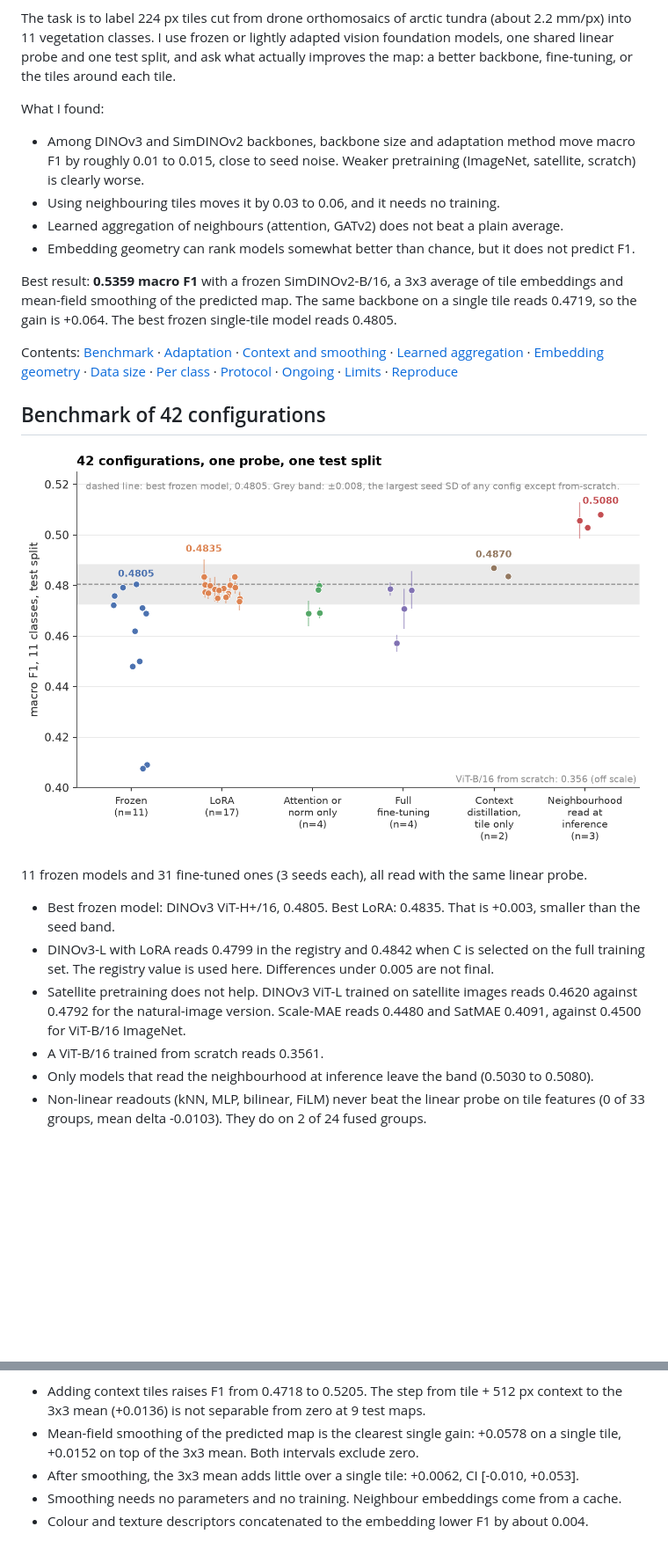
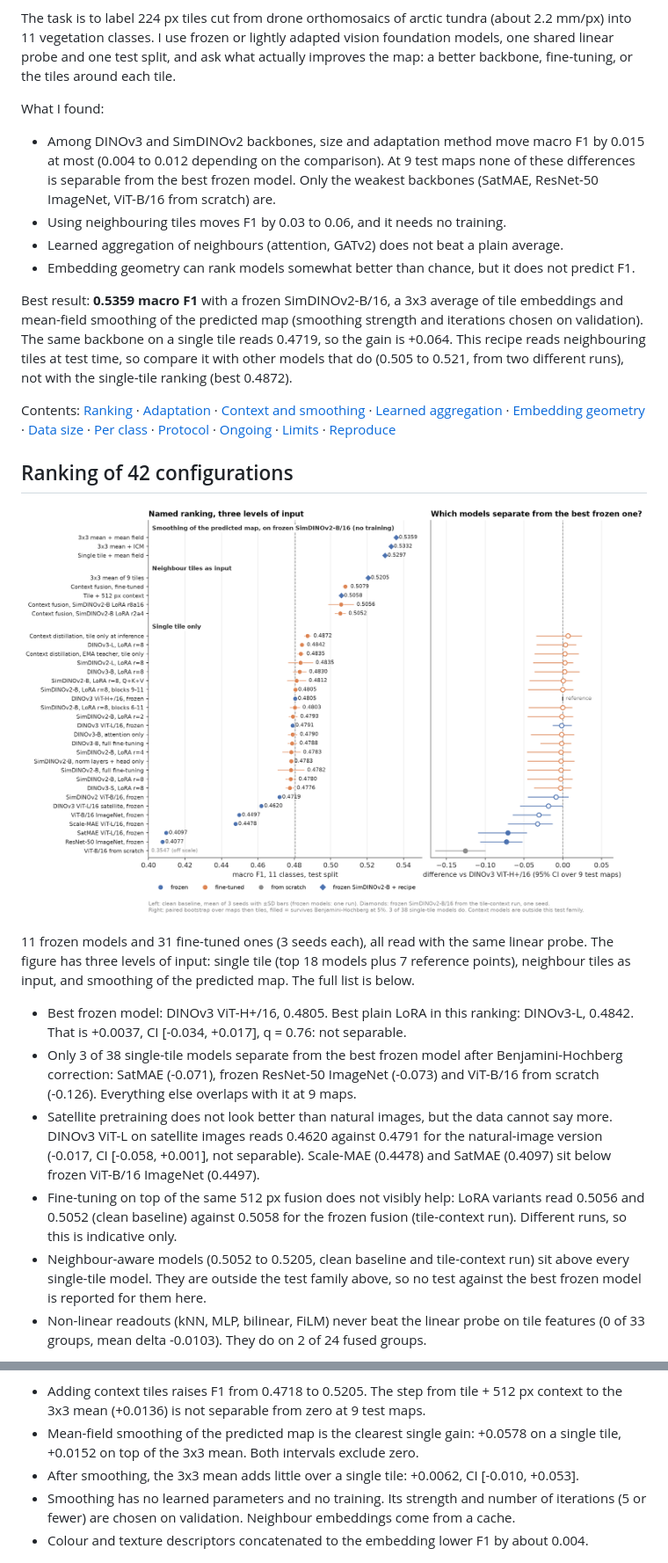
Before and after one commit to Lmague/benchmark-memoire, a Markdown page: README.md, 2 parts joined by grey strips. Shown at 88% size. Drawn GitHub-style; pictures changed too: figures/readme/01_benchmark.png (deleted), figures/readme/01_leaderboard.png (added); blank space fills up the shorter version.

```diff
--- a/README.md
+++ b/README.md
@@ -6,25 +6,25 @@ The task is to label 224 px tiles cut from drone orthomosaics of arctic tundra (
 
 What I found:
 
-- Among DINOv3 and SimDINOv2 backbones, backbone size and adaptation method move macro F1 by roughly 0.01 to 0.015, close to seed noise. Weaker pretraining (ImageNet, satellite, scratch) is clearly worse.
-- Using neighbouring tiles moves it by 0.03 to 0.06, and it needs no training.
+- Among DINOv3 and SimDINOv2 backbones, size and adaptation method move macro F1 by 0.015 at most (0.004 to 0.012 depending on the comparison). At 9 test maps none of these differences is separable from the best frozen model. Only the weakest backbones (SatMAE, ResNet-50 ImageNet, ViT-B/16 from scratch) are.
+- Using neighbouring tiles moves F1 by 0.03 to 0.06, and it needs no training.
 - Learned aggregation of neighbours (attention, GATv2) does not beat a plain average.
 - Embedding geometry can rank models somewhat better than chance, but it does not predict F1.
 
-Best result: **0.5359 macro F1** with a frozen SimDINOv2-B/16, a 3x3 average of tile embeddings and mean-field smoothing of the predicted map. The same backbone on a single tile reads 0.4719, so the gain is +0.064. The best frozen single-tile model reads 0.4805.
+Best result: **0.5359 macro F1** with a frozen SimDINOv2-B/16, a 3x3 average of tile embeddings and mean-field smoothing of the predicted map (smoothing strength and iterations chosen on validation). The same backbone on a single tile reads 0.4719, so the gain is +0.064. This recipe reads neighbouring tiles at test time, so compare it with other models that do (0.505 to 0.521, from two different runs), not with the single-tile ranking (best 0.4872).
 
-Contents: [Benchmark](#benchmark-of-42-configurations) · [Adaptation](#adaptation-methods) · [Context and smoothing](#neighbouring-tiles-and-smoothing) · [Learned aggregation](#learned-aggregation) · [Embedding geometry](#embedding-geometry) · [Data size](#data-size) · [Per class](#per-class) · [Protocol](#protocol) · [Ongoing](#ongoing-work) · [Limits](#limits) · [Reproduce](#reproduce)
+Contents: [Ranking](#ranking-of-42-configurations) · [Adaptation](#adaptation-methods) · [Context and smoothing](#neighbouring-tiles-and-smoothing) · [Learned aggregation](#learned-aggregation) · [Embedding geometry](#embedding-geometry) · [Data size](#data-size) · [Per class](#per-class) · [Protocol](#protocol) · [Ongoing](#ongoing-work) · [Limits](#limits) · [Reproduce](#reproduce)
 
-## Benchmark of 42 configurations
+## Ranking of 42 configurations
 
-![Benchmark](figures/readme/01_benchmark.png)
+![Named ranking and significance](figures/readme/01_leaderboard.png)
 
-11 frozen models and 31 fine-tuned ones (3 seeds each), all read with the same linear probe.
+11 frozen models and 31 fine-tuned ones (3 seeds each), all read with the same linear probe. The figure has three levels of input: single tile (top 18 models plus 7 reference points), neighbour tiles as input, and smoothing of the predicted map. The full list is below.
 
-- Best frozen model: DINOv3 ViT-H+/16, 0.4805. Best LoRA: 0.4835. That is +0.003, smaller than the seed band.
-- DINOv3-L with LoRA reads 0.4799 in the registry and 0.4842 when C is selected on the full training set. The registry value is used here. Differences under 0.005 are not final.
-- Satellite pretraining does not help. DINOv3 ViT-L trained on satellite images reads 0.4620 against 0.4792 for the natural-image version. Scale-MAE reads 0.4480 and SatMAE 0.4091, against 0.4500 for ViT-B/16 ImageNet.
-- A ViT-B/16 trained from scratch reads 0.3561.
-- Only models that read the neighbourhood at inference leave the band (0.5030 to 0.5080).
+- Best frozen model: DINOv3 ViT-H+/16, 0.4805. Best plain LoRA in this ranking: DINOv3-L, 0.4842. That is +0.0037, CI [-0.034, +0.017], q = 0.76: not separable.
+- Only 3 of 38 single-tile models separate from the best frozen model after Benjamini-Hochberg correction: SatMAE (-0.071), frozen ResNet-50 ImageNet (-0.073) and ViT-B/16 from scratch (-0.126). Everything else overlaps with it at 9 maps.
+- Satellite pretraining does not look better than natural images, but the data cannot say more. DINOv3 ViT-L on satellite images reads 0.4620 against 0.4791 for the natural-image version (-0.017, CI [-0.058, +0.001], not separable). Scale-MAE (0.4478) and SatMAE (0.4097) sit below frozen ViT-B/16 ImageNet (0.4497).
+- Fine-tuning on top of the same 512 px fusion does not visibly help: LoRA variants read 0.5056 and 0.5052 (clean baseline) against 0.5058 for the frozen fusion (tile-context run). Different runs, so this is indicative only.
+- Neighbour-aware models (0.5052 to 0.5205, clean baseline and tile-context run) sit above every single-tile model. They are outside the test family above, so no test against the best frozen model is reported for them here.
 - Non-linear readouts (kNN, MLP, bilinear, FiLM) never beat the linear probe on tile features (0 of 33 groups, mean delta -0.0103). They do on 2 of 24 fused groups.
 
@@ -50,7 +98,7 @@ All rows use the same frozen SimDINOv2-B/16 embeddings and the canonical probe.
 - Adding context tiles raises F1 from 0.4718 to 0.5205. The step from tile + 512 px context to the 3x3 mean (+0.0136) is not separable from zero at 9 test maps.
 - Mean-field smoothing of the predicted map is the clearest single gain: +0.0578 on a single tile, +0.0152 on top of the 3x3 mean. Both intervals exclude zero.
 - After smoothing, the 3x3 mean adds little over a single tile: +0.0062, CI [-0.010, +0.053].
-- Smoothing needs no parameters and no training. Neighbour embeddings come from a cache.
+- Smoothing has no learned parameters and no training. Its strength and number of iterations (5 or fewer) are chosen on validation. Neighbour embeddings come from a cache.
 - Colour and texture descriptors concatenated to the embedding lower F1 by about 0.004.
 
 ![Where smoothing acts](figures/readme/04_smoothing.png)
```
Also changed, not shown: other parts of README.md (+83 -18 lines), figures/readme/02_adaptation_regimes.png, 1 other file.
